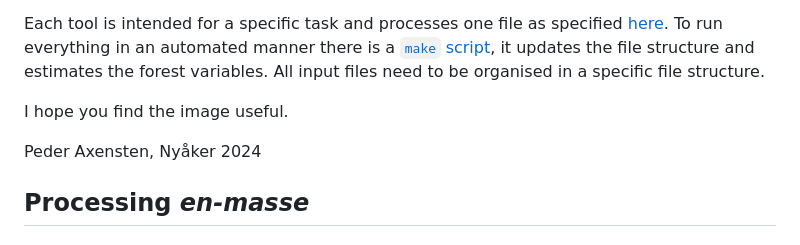
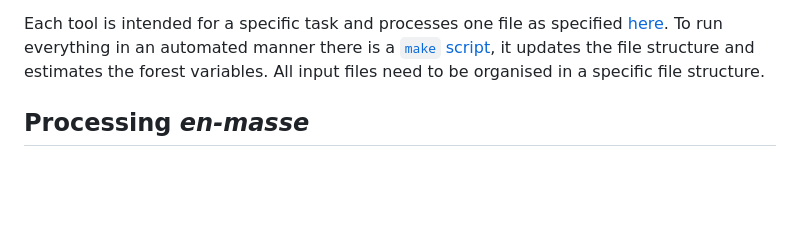
Before and after one commit to Snuggan/pax2, a Markdown page: documentation/example-en-mass.md, the part around the change. Rendered like a GitHub page; blank space fills up the shorter version.

```diff
--- a/documentation/example-en-mass.md
+++ b/documentation/example-en-mass.md
@@ -10,10 +10,6 @@
 At the Forest Remote Sensing section of the Swedish University of Agricultural Sciences (SLU) we have developed a [set of tools](../readme.md) that we use to produce wall-to-wall rasters of Sweden for a set of forest variables. The tools are command line tools as well as filter modules for the command line tool [PDAL](https://pdal.io/). The tools are packaged in a Docker image [`axensten/slu`](https://cloud.docker.com/repository/docker/axensten/slu) in a ready-to-run environment that also contains `pdal`, `gdal`, *etc.* The example presented here is specific for Sweden nad the input files that we have, but could be adapted for other use cases.
 
 Each tool is intended for a specific task and processes one file as specified [here](../readme.md). To run everything in an automated manner there is a [`make` script](../docker/slu/usr/local/etc/makefiles/Makefile), it updates the file structure and estimates the forest variables. All input files need to be organised in a specific file structure.
-
-I hope you find the image useful.
-
-Peder Axensten, Nyåker 2024
 
 
 ## Processing *en-masse*
```
